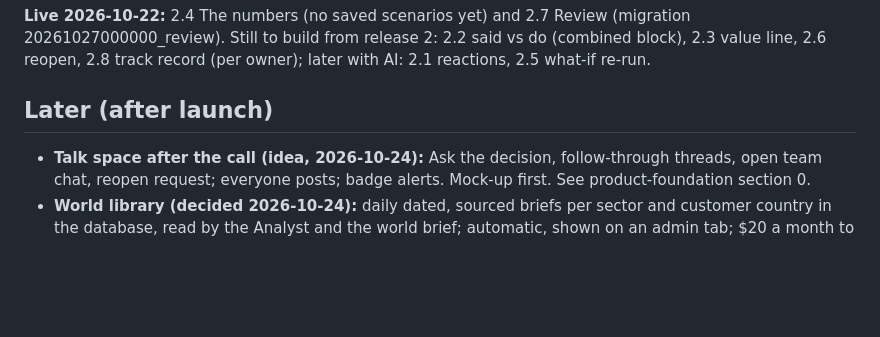
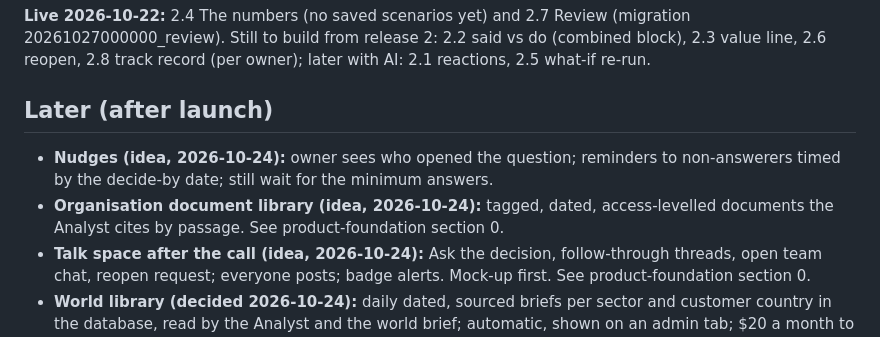
Before and after one commit to islamerfanx-ai/clarvy, a Markdown page: docs/next-release.md, the part around the change. Drawn GitHub-style; blank space fills up the shorter version.

```diff
--- a/docs/next-release.md
+++ b/docs/next-release.md
@@ -76,6 +76,8 @@ Checked each feature against the database and server, with probes on a test copy
 **Live 2026-10-22:** 2.4 The numbers (no saved scenarios yet) and 2.7 Review (migration 20261027000000_review). Still to build from release 2: 2.2 said vs do (combined block), 2.3 value line, 2.6 reopen, 2.8 track record (per owner); later with AI: 2.1 reactions, 2.5 what-if re-run.
 
 ## Later (after launch)
+- **Nudges (idea, 2026-10-24):** owner sees who opened the question; reminders to non-answerers timed by the decide-by date; still wait for the minimum answers.
+- **Organisation document library (idea, 2026-10-24):** tagged, dated, access-levelled documents the Analyst cites by passage. See product-foundation section 0.
 - **Talk space after the call (idea, 2026-10-24):** Ask the decision, follow-through threads, open team chat, reopen request; everyone posts; badge alerts. Mock-up first. See product-foundation section 0.
 - **World library (decided 2026-10-24):** daily dated, sourced briefs per sector and customer country in the database, read by the Analyst and the world brief; automatic, shown on an admin tab; $20 a month to start. Not model training. See product-foundation section 0.
 Decision styles (majority vote, everyone agrees) · Slack sharing · Stated → Simulated → Outcome stories on the landing page (not yet decided; needs real reviewed rooms) · automatic reminders, email first, then WhatsApp · WhatsApp number (Kapso) · bot check (Turnstile) · Google and Microsoft sign-in · native Arabic review · contact email and operator name on privacy and terms.
```
Also changed, not shown: docs/product-foundation.md (+2 -0 lines).
